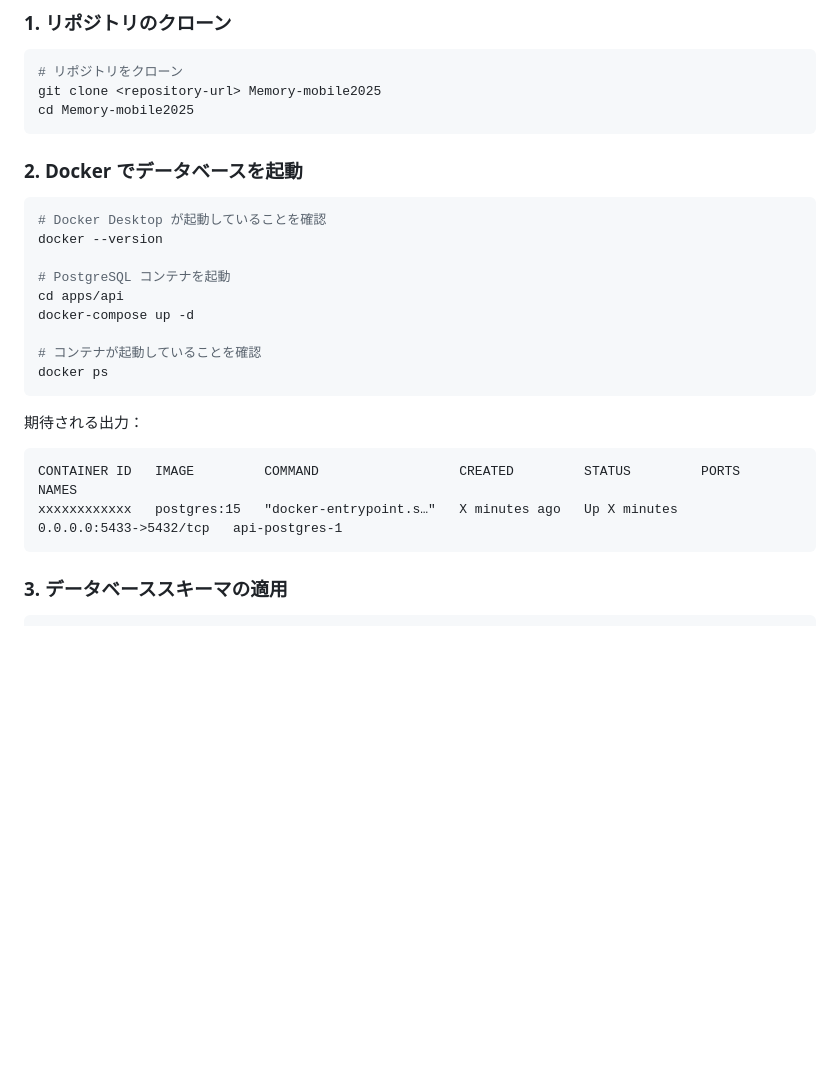
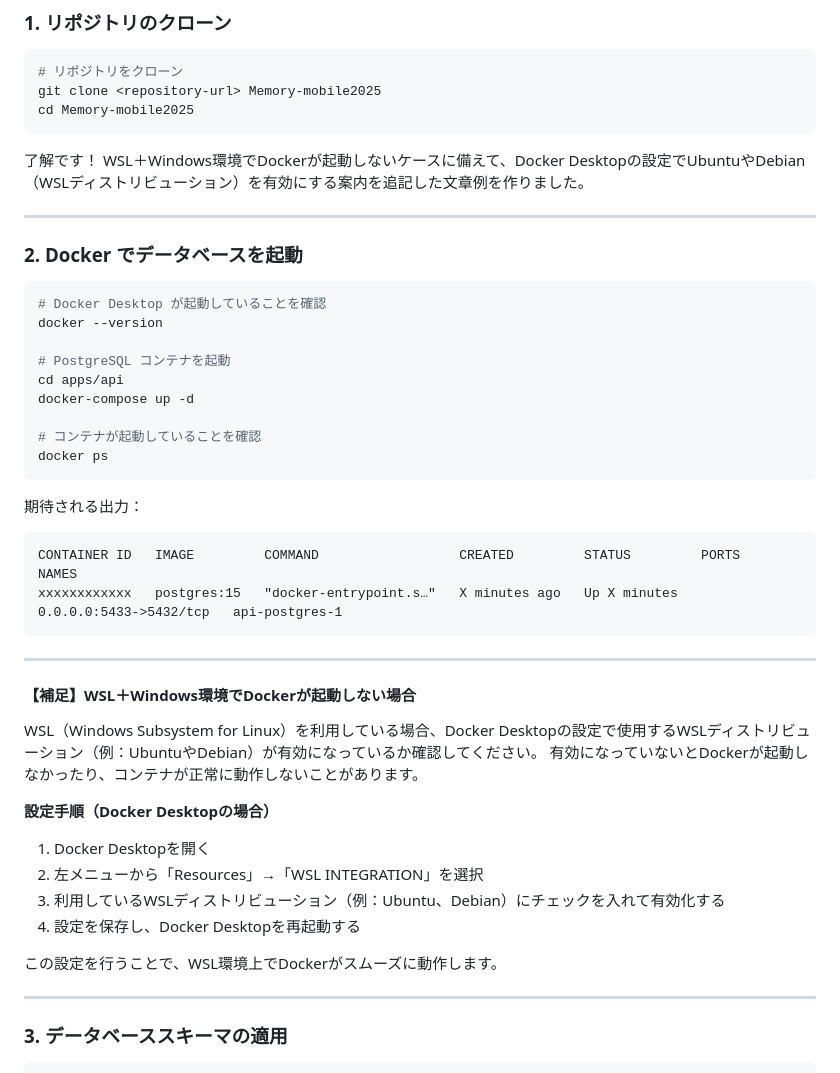
Before and after one commit to yota4071/Memory-mobile2025, a Markdown page: README.md, the part around the change. Rendered like a GitHub page; blank space fills up the shorter version.

````diff
--- a/README.md
+++ b/README.md
@@ -83,6 +83,11 @@ git clone <repository-url> Memory-mobile2025
 cd Memory-mobile2025
 ```
 
+了解です！
+WSL＋Windows環境でDockerが起動しないケースに備えて、Docker Desktopの設定でUbuntuやDebian（WSLディストリビューション）を有効にする案内を追記した文章例を作りました。
+
+---
+
 ### 2. Docker でデータベースを起動
 
 ```bash
@@ -98,10 +103,29 @@ docker ps
 ```
 
 期待される出力：
+
 ```
 CONTAINER ID   IMAGE         COMMAND                  CREATED         STATUS         PORTS                    NAMES
 xxxxxxxxxxxx   postgres:15   "docker-entrypoint.s…"   X minutes ago   Up X minutes   0.0.0.0:5433->5432/tcp   api-postgres-1
 ```
+
+---
+
+#### 【補足】WSL＋Windows環境でDockerが起動しない場合
+
+WSL（Windows Subsystem for Linux）を利用している場合、Docker Desktopの設定で使用するWSLディストリビューション（例：UbuntuやDebian）が有効になっているか確認してください。
+有効になっていないとDockerが起動しなかったり、コンテナが正常に動作しないことがあります。
+
+**設定手順（Docker Desktopの場合）**
+
+1. Docker Desktopを開く
+2. 左メニューから「Resources」→「WSL INTEGRATION」を選択
+3. 利用しているWSLディストリビューション（例：Ubuntu、Debian）にチェックを入れて有効化する
+4. 設定を保存し、Docker Desktopを再起動する
+
+この設定を行うことで、WSL環境上でDockerがスムーズに動作します。
+
+---
 
 ### 3. データベーススキーマの適用
 
````
